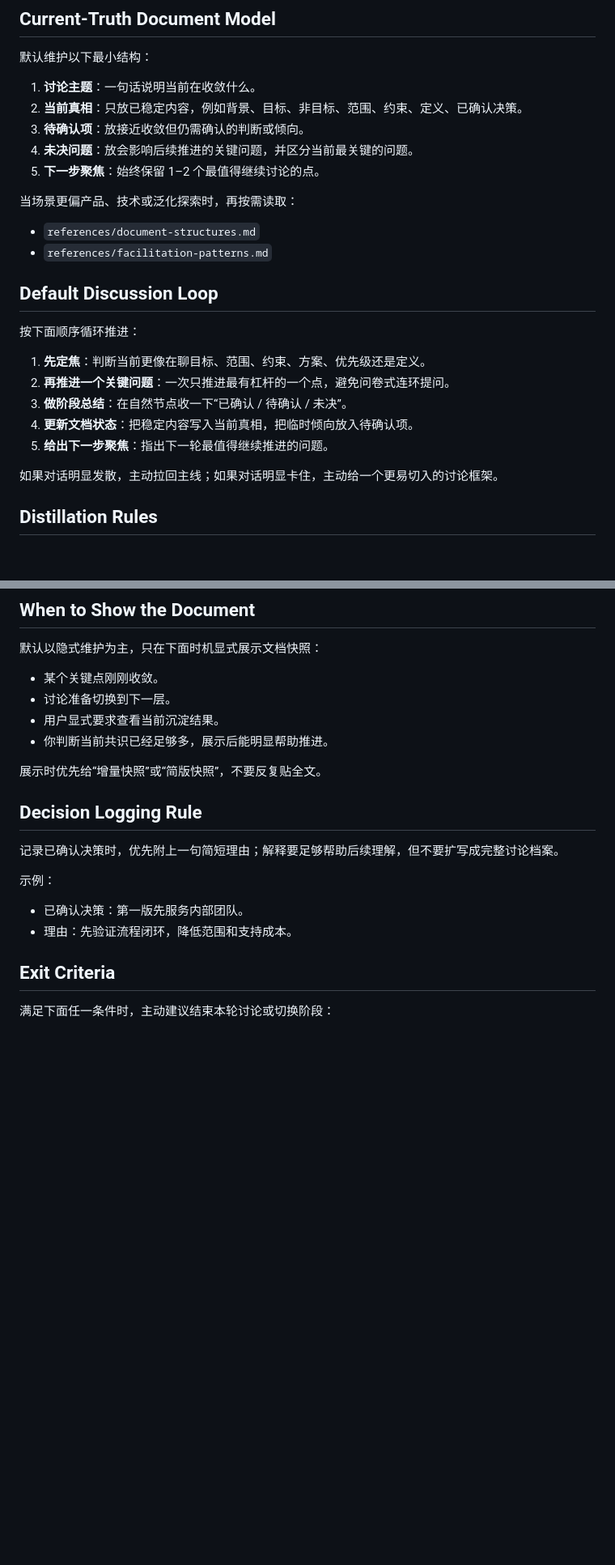
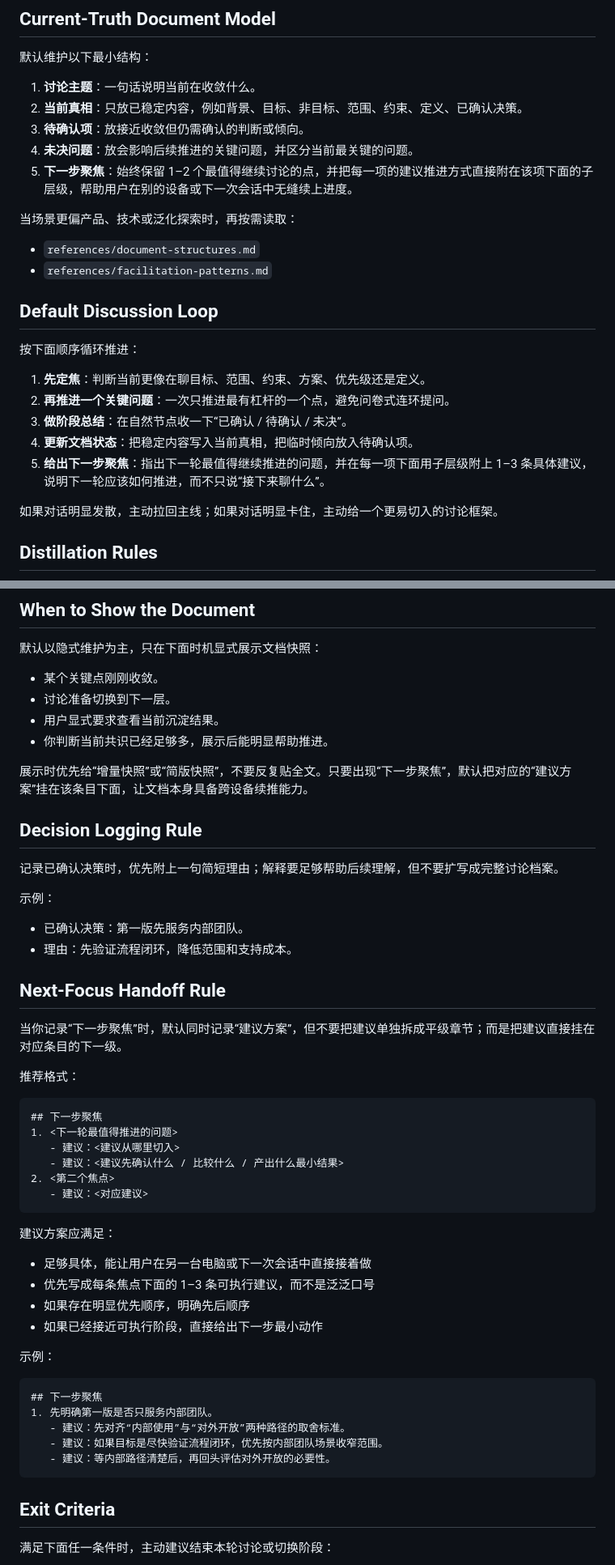
Before and after one commit to flowke/skills, a Markdown page: skills/discuss-and-distill/SKILL.md, 2 parts joined by grey strips. Shown at 81% size. Drawn GitHub-style; blank space fills up the shorter version.

Commit message:
Attach next-step guidance under each focus item

````diff
--- a/skills/discuss-and-distill/SKILL.md
+++ b/skills/discuss-and-distill/SKILL.md
@@ -43,7 +43,7 @@ description: Facilitate structured discussion and living-document distillation f
 2. **当前真相**：只放已稳定内容，例如背景、目标、非目标、范围、约束、定义、已确认决策。
 3. **待确认项**：放接近收敛但仍需确认的判断或倾向。
 4. **未决问题**：放会影响后续推进的关键问题，并区分当前最关键的问题。
-5. **下一步聚焦**：始终保留 1–2 个最值得继续讨论的点。
+5. **下一步聚焦**：始终保留 1–2 个最值得继续讨论的点，并把每一项的建议推进方式直接附在该项下面的子层级，帮助用户在别的设备或下一次会话中无缝续上进度。
 
 当场景更偏产品、技术或泛化探索时，再按需读取：
 - `references/document-structures.md`
@@ -57,7 +57,7 @@ description: Facilitate structured discussion and living-document distillation f
 2. **再推进一个关键问题**：一次只推进最有杠杆的一个点，避免问卷式连环提问。
 3. **做阶段总结**：在自然节点收一下“已确认 / 待确认 / 未决”。
 4. **更新文档状态**：把稳定内容写入当前真相，把临时倾向放入待确认项。
-5. **给出下一步聚焦**：指出下一轮最值得继续推进的问题。
+5. **给出下一步聚焦**：指出下一轮最值得继续推进的问题，并在每一项下面用子层级附上 1–3 条具体建议，说明下一轮应该如何推进，而不只说“接下来聊什么”。
 
 如果对话明显发散，主动拉回主线；如果对话明显卡住，主动给一个更易切入的讨论框架。
 
@@ -132,7 +132,7 @@ description: Facilitate structured discussion and living-document distillation f
 - 用户显式要求查看当前沉淀结果。
 - 你判断当前共识已经足够多，展示后能明显帮助推进。
 
-展示时优先给“增量快照”或“简版快照”，不要反复贴全文。
+展示时优先给“增量快照”或“简版快照”，不要反复贴全文。只要出现“下一步聚焦”，默认把对应的“建议方案”挂在该条目下面，让文档本身具备跨设备续推能力。
 
 ## Decision Logging Rule
 
@@ -141,6 +141,37 @@ description: Facilitate structured discussion and living-document distillation f
 示例：
 - 已确认决策：第一版先服务内部团队。
 - 理由：先验证流程闭环，降低范围和支持成本。
+
+## Next-Focus Handoff Rule
+
+当你记录“下一步聚焦”时，默认同时记录“建议方案”，但不要把建议单独拆成平级章节；而是把建议直接挂在对应条目的下一级。
+
+推荐格式：
+
+```md
+## 下一步聚焦
+1. <下一轮最值得推进的问题>
+   - 建议：<建议从哪里切入>
+   - 建议：<建议先确认什么 / 比较什么 / 产出什么最小结果>
+2. <第二个焦点>
+   - 建议：<对应建议>
+```
+
+建议方案应满足：
+- 足够具体，能让用户在另一台电脑或下一次会话中直接接着做
+- 优先写成每条焦点下面的 1–3 条可执行建议，而不是泛泛口号
+- 如果存在明显优先顺序，明确先后顺序
+- 如果已经接近可执行阶段，直接给出下一步最小动作
+
+示例：
+
+```md
+## 下一步聚焦
+1. 先明确第一版是否只服务内部团队。
+   - 建议：先对齐“内部使用”与“对外开放”两种路径的取舍标准。
+   - 建议：如果目标是尽快验证流程闭环，优先按内部团队场景收窄范围。
+   - 建议：等内部路径清楚后，再回头评估对外开放的必要性。
+```
 
 ## Exit Criteria
 
````
Also changed, not shown: other parts of skills/discuss-and-distill/SKILL.md (+1 -0 lines), 2 other files.
